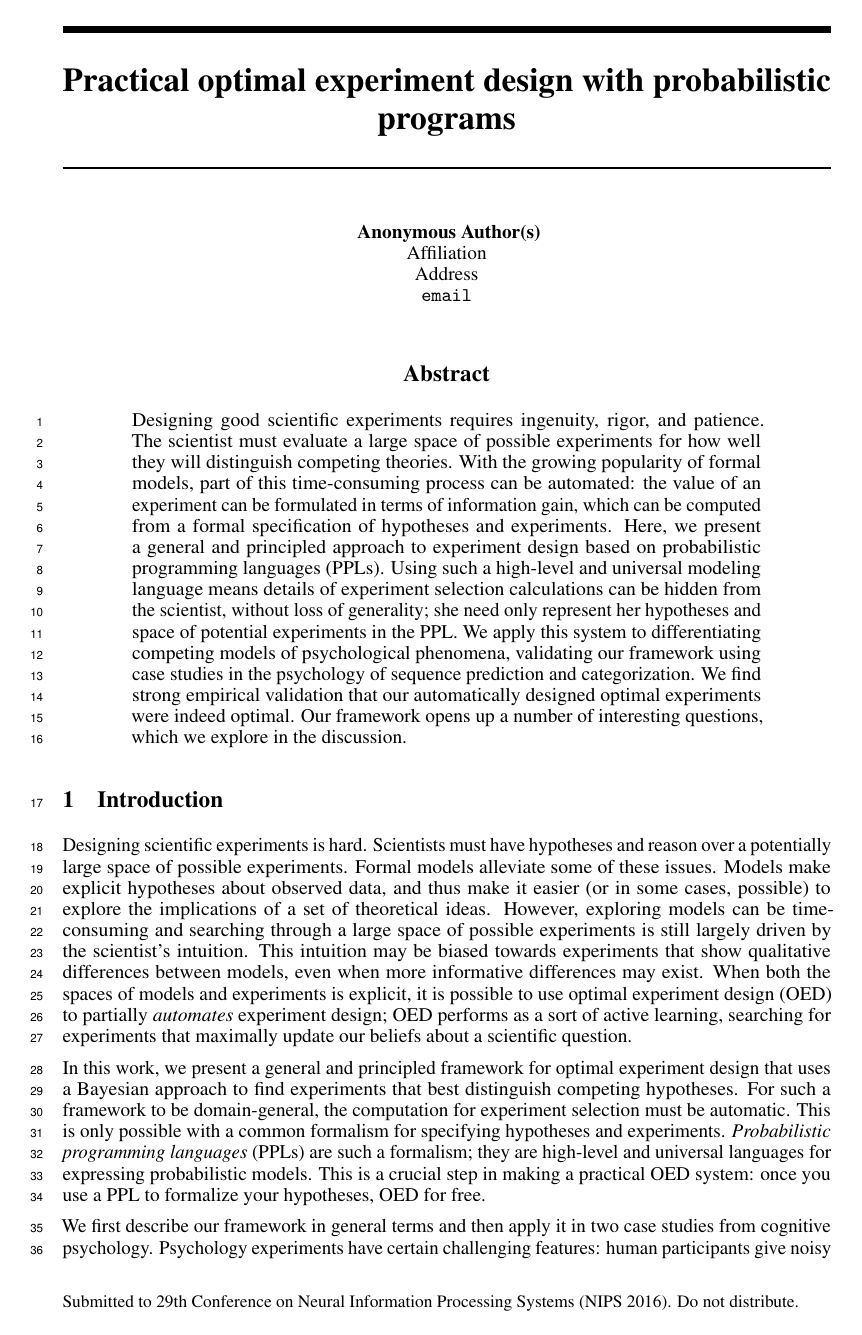
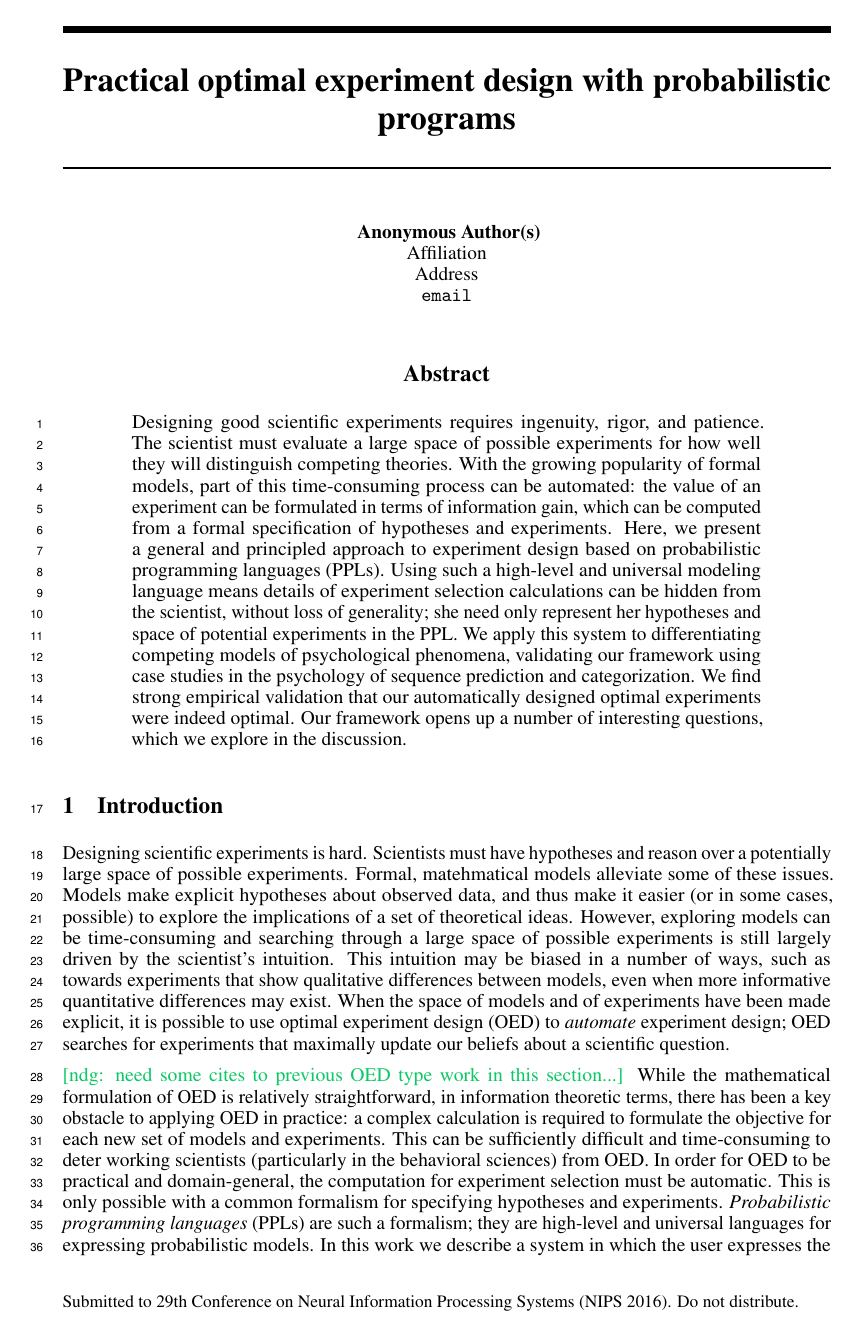
Before and after one commit to mhtess/oed, a LaTeX paper (writing/nips2016/oed_nips_2016.tex): page 1 of 9. Compiled offline with pdfLaTeX.

Commit message:
edits to intro

```diff
--- a/writing/nips2016/oed_nips_2016.tex
+++ b/writing/nips2016/oed_nips_2016.tex
@@ -170,15 +170,18 @@ Our framework opens up a number of interesting questions, which we explore in th
 %\ndg{agree: first talk about OED in general, and why we should do OED within a PPL setup, then talk about psych as a target domain.}
 Designing scientific experiments is hard.
 Scientists must have hypotheses and reason over a potentially large space of possible experiments.
-Formal models alleviate some of these issues.
+Formal, matehmatical models alleviate some of these issues.
 Models make explicit hypotheses about observed data, and thus make it easier (or in some cases, possible) to explore the implications of a set of theoretical ideas.
 However, exploring models can be time-consuming and searching through a large space of possible experiments is still largely driven by the scientist's intuition.
-This intuition may be biased towards experiments that show qualitative differences between models, even when more informative differences may exist.
+This intuition may be biased in a number of ways, such as towards experiments that show qualitative differences between models, even when more informative quantitative differences may exist.
 % \ndg{point out that this intuition can be wrong -- foreshadow MS result...}
-When both the spaces of models and experiments is explicit, it is possible to use optimal experiment design (OED) to partially \emph{automates} experiment design; OED performs as a sort of active learning, searching for experiments that maximally update our beliefs about a scientific question.
+When the space of models and of experiments have been made explicit, it is possible to use optimal experiment design (OED) to \emph{automate} experiment design; OED searches for experiments that maximally update our beliefs about a scientific question.
 
-In this work, we present a general and principled framework for optimal experiment design that uses a Bayesian approach to find experiments that best distinguish competing hypotheses.
-For such a framework to be domain-general, the computation for experiment selection must be automatic.
+\ndg{need some cites to previous OED type work in this section...}
+While the mathematical formulation of OED is relatively straightforward, in information theoretic terms, there has been a key obstacle to applying OED in practice: a complex calculation is required to formulate the objective for each new set of models and experiments.
+This can be sufficiently difficult and time-consuming to deter working scientists (particularly in the behavioral sciences) from OED.
+%In this work, we present a general and principled framework for optimal experiment design that uses a Bayesian approach to find experiments that best distinguish competing hypotheses.
+In order for OED to be practical and domain-general, the computation for experiment selection must be automatic.
 This is only possible with a common formalism for specifying hypotheses and experiments.
 \emph{Probabilistic programming languages} (PPLs) are such a formalism; they are high-level and universal languages for expressing probabilistic models.
-This is a crucial step in making a practical OED system: once you use a PPL to formalize your hypotheses, OED for free.
+In this work we describe a system in which the user expresses the competing hypotheses and possible experiments in a PPL; the optimal experiment is then computed with no further input from the user.
```
Also changed, not shown: writing/nips2016/oed_nips_2016.tex (6 more changed lines).
